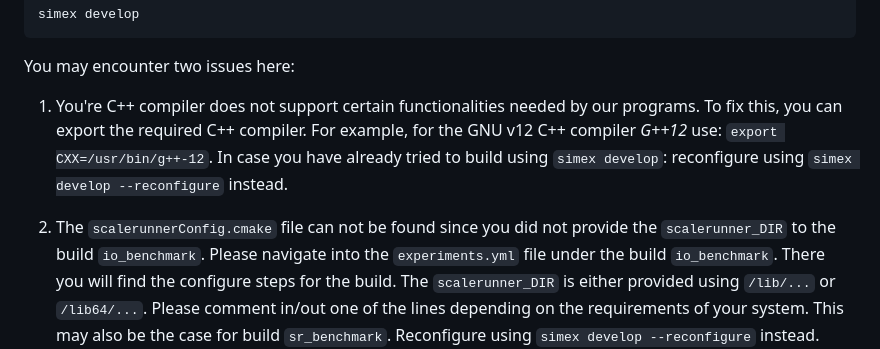
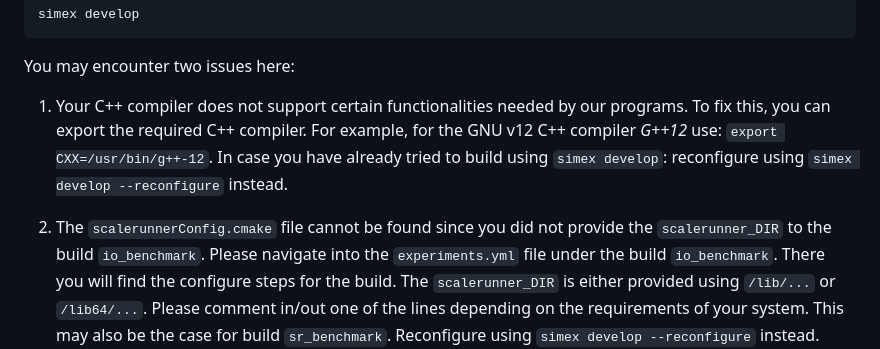
Before and after one commit to hu-macsy/ScaleRunner-Exp, a Markdown page: OVERVIEW.md, the part around the change. Rendered like a GitHub page.

Commit message:
Fix typos.

```diff
--- a/OVERVIEW.md
+++ b/OVERVIEW.md
@@ -63,13 +63,13 @@ simex develop
 
 You may encounter two issues here:
 
-1. You're C++ compiler does not support certain functionalities needed by our
+1. Your C++ compiler does not support certain functionalities needed by our
    programs. To fix this, you can export the required C++ compiler. For example,
    for the GNU v12 C++ compiler *G++12* use: `export CXX=/usr/bin/g++-12`. In
    case you have already tried to build using `simex develop`: reconfigure using
    `simex develop --reconfigure` instead.
 
-2. The `scalerunnerConfig.cmake` file can not be found since you did not provide
+2. The `scalerunnerConfig.cmake` file cannot be found since you did not provide
    the  `scalerunner_DIR` to the build `io_benchmark`. Please navigate into the
    `experiments.yml` file under the build `io_benchmark`. There you will find
    the configure steps for the build. The `scalerunner_DIR` is either provided
```
